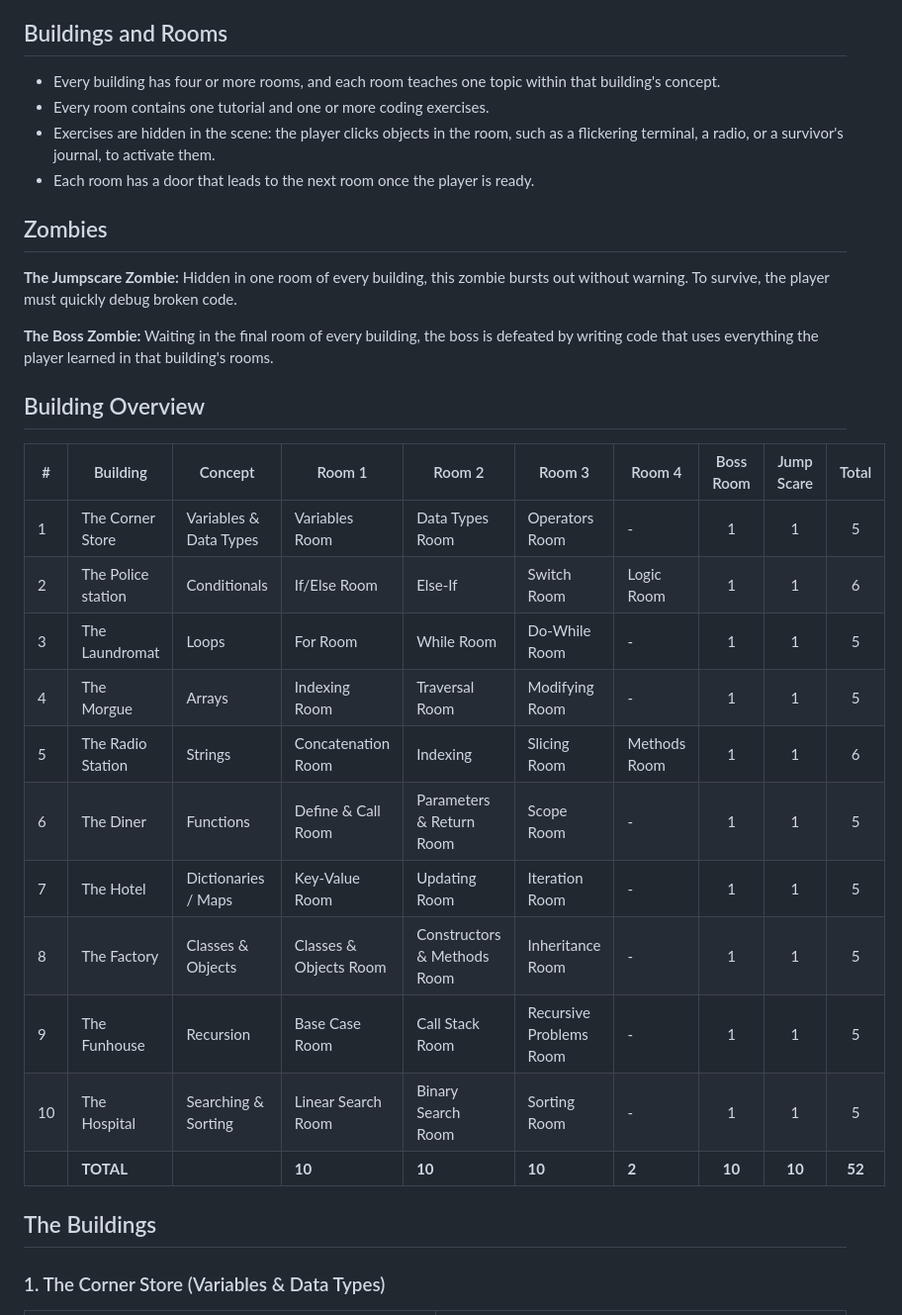
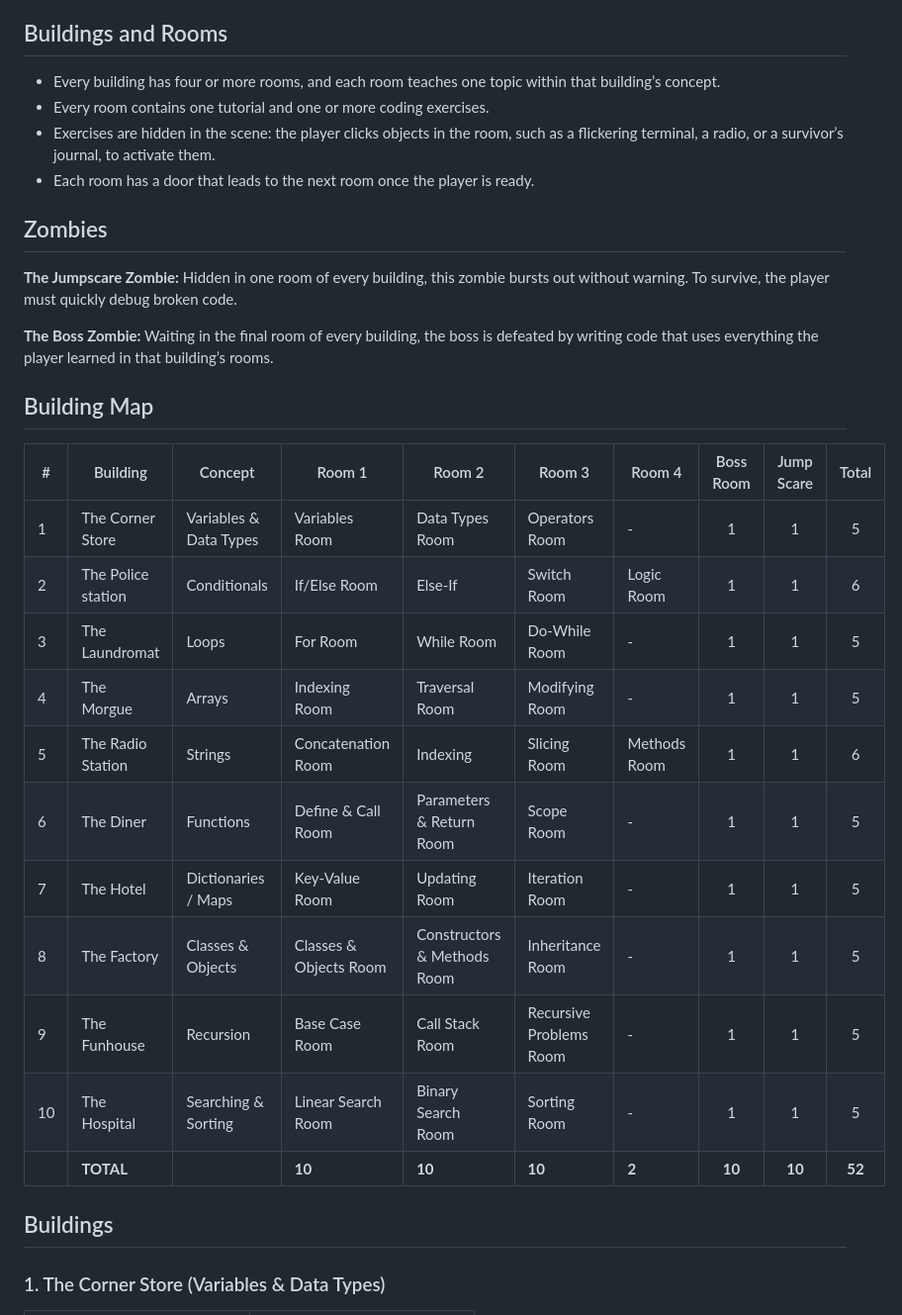
Before and after one commit to UCCS-CS4300-5300/group3-fall2026, a Markdown page: README.md, the part around one of its changes. Shown at 99% size. Drawn GitHub-style.

```diff
--- a/README.md
+++ b/README.md
@@ -15,35 +26,34 @@ The game's hub is a ruined street lined with ten buildings. Each building is ded
 
 ## Buildings and Rooms
 
-- Every building has four or more rooms, and each room teaches one topic within that building's concept.
+- Every building has four or more rooms, and each room teaches one topic within that building’s concept.
 - Every room contains one tutorial and one or more coding exercises.
-- Exercises are hidden in the scene: the player clicks objects in the room, such as a flickering terminal, a radio, or a survivor's journal, to activate them.
+- Exercises are hidden in the scene: the player clicks objects in the room, such as a flickering terminal, a radio, or a survivor’s journal, to activate them.
 - Each room has a door that leads to the next room once the player is ready.
 
 ## Zombies
 
 **The Jumpscare Zombie:** Hidden in one room of every building, this zombie bursts out without warning. To survive, the player must quickly debug broken code.
 
-**The Boss Zombie:** Waiting in the final room of every building, the boss is defeated by writing code that uses everything the player learned in that building's rooms.
+**The Boss Zombie:** Waiting in the final room of every building, the boss is defeated by writing code that uses everything the player learned in that building’s rooms.
 
-## Building Overview
+## Building Map
 
-| #  | Building           | Concept                | Room 1                 | Room 2                      | Room 3                  | Room 4       | Boss Room | Jump Scare | Total |
-|----|--------------------|------------------------|------------------------|-----------------------------|-------------------------|--------------|:---------:|:----------:|:-----:|
-| 1  | The Corner Store   | Variables & Data Types | Variables Room         | Data Types Room             | Operators Room          | -            | 1         | 1          | 5     |
-| 2  | The Police station | Conditionals           | If/Else Room           | Else-If                     | Switch Room             | Logic Room   | 1         | 1          | 6     |
-| 3  | The Laundromat     | Loops                  | For Room               | While Room                  | Do-While Room           | -            | 1         | 1          | 5     |
-| 4  | The Morgue         | Arrays                 | Indexing Room          | Traversal Room              | Modifying Room          | -            | 1         | 1          | 5     |
-| 5  | The Radio Station  | Strings                | Concatenation Room     | Indexing                    | Slicing Room            | Methods Room | 1         | 1          | 6     |
-| 6  | The Diner          | Functions              | Define & Call Room     | Parameters & Return Room    | Scope Room              | -            | 1         | 1          | 5     |
-| 7  | The Hotel          | Dictionaries / Maps    | Key-Value Room         | Updating Room               | Iteration Room          | -            | 1         | 1          | 5     |
-| 8  | The Factory        | Classes & Objects      | Classes & Objects Room | Constructors & Methods Room | Inheritance Room        | -            | 1         | 1          | 5     |
-| 9  | The Funhouse       | Recursion              | Base Case Room         | Call Stack Room             | Recursive Problems Room | -            | 1         | 1          | 5     |
-| 10 | The Hospital       | Searching & Sorting    | Linear Search Room     | Binary Search Room          | Sorting Room            | -            | 1         | 1          | 5     |
-|    | **TOTAL**          |                        | **10**                 | **10**                      | **10**                  | **2**        | **10**    | **10**     | **52** |
+| # | Building | Concept | Room 1 | Room 2 | Room 3 | Room 4 | Boss Room | Jump Scare | Total |
+|---|---|---|---|---|---|---|:-:|:-:|:-:|
+| 1 | The Corner Store | Variables & Data Types | Variables Room | Data Types Room | Operators Room | - | 1 | 1 | 5 |
+| 2 | The Police station | Conditionals | If/Else Room | Else-If | Switch Room | Logic Room | 1 | 1 | 6 |
+| 3 | The Laundromat | Loops | For Room | While Room | Do-While Room | - | 1 | 1 | 5 |
+| 4 | The Morgue | Arrays | Indexing Room | Traversal Room | Modifying Room | - | 1 | 1 | 5 |
+| 5 | The Radio Station | Strings | Concatenation Room | Indexing | Slicing Room | Methods Room | 1 | 1 | 6 |
+| 6 | The Diner | Functions | Define & Call Room | Parameters & Return Room | Scope Room | - | 1 | 1 | 5 |
+| 7 | The Hotel | Dictionaries / Maps | Key-Value Room | Updating Room | Iteration Room | - | 1 | 1 | 5 |
+| 8 | The Factory | Classes & Objects | Classes & Objects Room | Constructors & Methods Room | Inheritance Room | - | 1 | 1 | 5 |
+| 9 | The Funhouse | Recursion | Base Case Room | Call Stack Room | Recursive Problems Room | - | 1 | 1 | 5 |
+| 10 | The Hospital | Searching & Sorting | Linear Search Room | Binary Search Room | Sorting Room | - | 1 | 1 | 5 |
+| | **TOTAL** | | **10** | **10** | **10** | **2** | **10** | **10** | **52** |
 
-## The Buildings
-
+## Buildings
 
 ### 1. The Corner Store (Variables & Data Types)
 
```
Also changed, not shown: other parts of README.md (+147 -136 lines).
